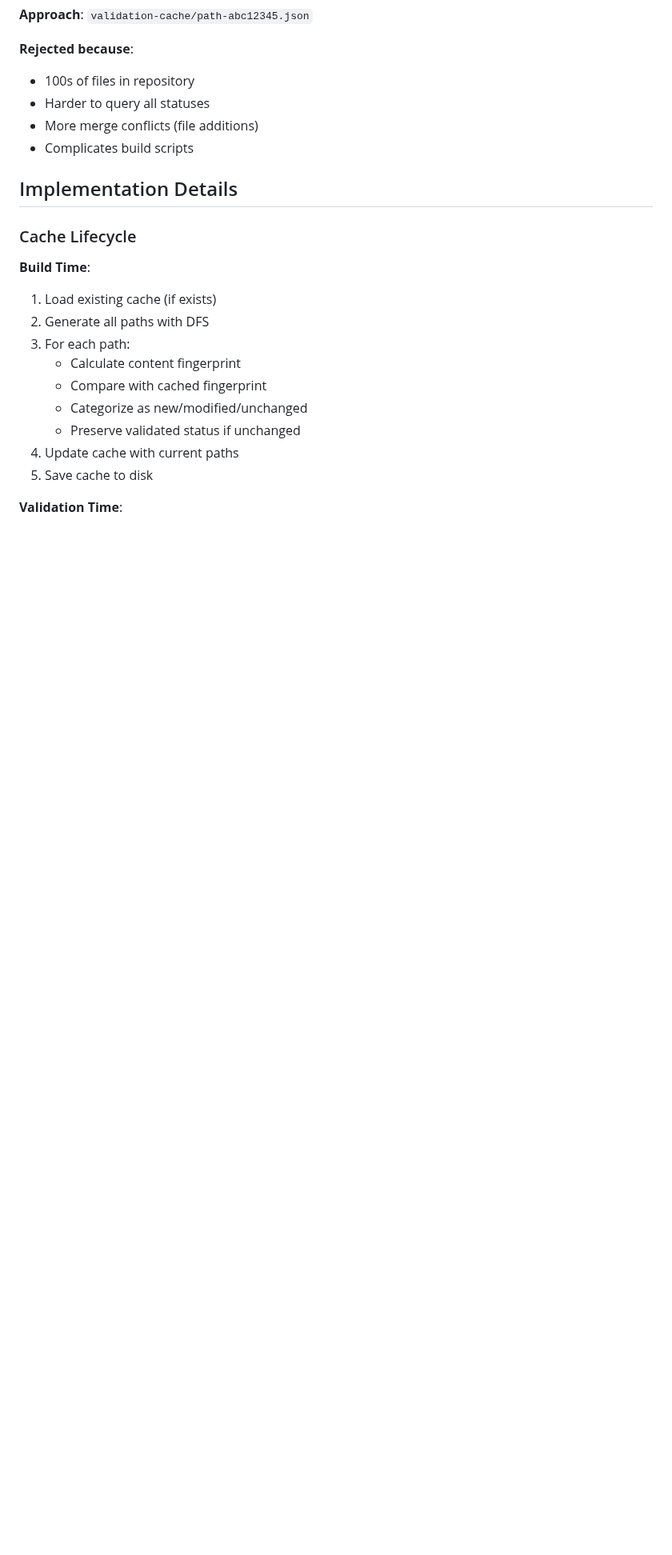
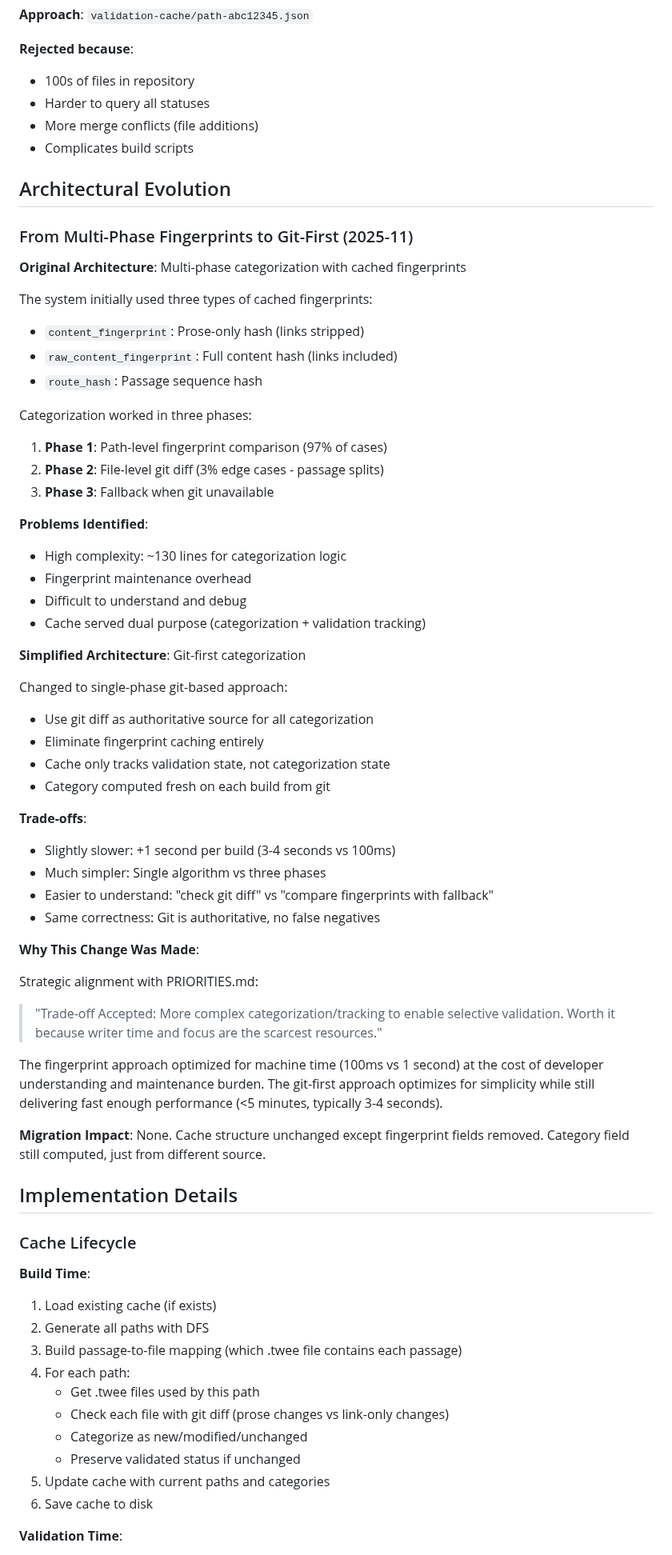
Before and after one commit to michaelansel/NaNoWriMo2025, a Markdown page: architecture/002-validation-cache.md, the part around one of its changes. Shown at 80% size. Drawn GitHub-style; blank space fills up the shorter version.

```diff
--- a/architecture/002-validation-cache.md
+++ b/architecture/002-validation-cache.md
@@ -144,6 +146,51 @@ We decided to implement a **persistent validation cache** as a JSON file in the
 - More merge conflicts (file additions)
 - Complicates build scripts
 
+## Architectural Evolution
+
+### From Multi-Phase Fingerprints to Git-First (2025-11)
+
+**Original Architecture**: Multi-phase categorization with cached fingerprints
+
+The system initially used three types of cached fingerprints:
+- `content_fingerprint`: Prose-only hash (links stripped)
+- `raw_content_fingerprint`: Full content hash (links included)
+- `route_hash`: Passage sequence hash
+
+Categorization worked in three phases:
+1. **Phase 1**: Path-level fingerprint comparison (97% of cases)
+2. **Phase 2**: File-level git diff (3% edge cases - passage splits)
+3. **Phase 3**: Fallback when git unavailable
+
+**Problems Identified**:
+- High complexity: ~130 lines for categorization logic
+- Fingerprint maintenance overhead
+- Difficult to understand and debug
+- Cache served dual purpose (categorization + validation tracking)
+
+**Simplified Architecture**: Git-first categorization
+
+Changed to single-phase git-based approach:
+- Use git diff as authoritative source for all categorization
+- Eliminate fingerprint caching entirely
+- Cache only tracks validation state, not categorization state
+- Category computed fresh on each build from git
+
+**Trade-offs**:
+- Slightly slower: +1 second per build (3-4 seconds vs 100ms)
+- Much simpler: Single algorithm vs three phases
+- Easier to understand: "check git diff" vs "compare fingerprints with fallback"
+- Same correctness: Git is authoritative, no false negatives
+
+**Why This Change Was Made**:
+
+Strategic alignment with PRIORITIES.md:
+> "Trade-off Accepted: More complex categorization/tracking to enable selective validation. Worth it because writer time and focus are the scarcest resources."
+
+The fingerprint approach optimized for machine time (100ms vs 1 second) at the cost of developer understanding and maintenance burden. The git-first approach optimizes for simplicity while still delivering fast enough performance (<5 minutes, typically 3-4 seconds).
+
+**Migration Impact**: None. Cache structure unchanged except fingerprint fields removed. Category field still computed, just from different source.
+
 ## Implementation Details
 
 ### Cache Lifecycle
@@ -151,13 +198,14 @@ We decided to implement a **persistent validation cache** as a JSON file in the
 **Build Time**:
 1. Load existing cache (if exists)
 2. Generate all paths with DFS
-3. For each path:
-   - Calculate content fingerprint
-   - Compare with cached fingerprint
+3. Build passage-to-file mapping (which .twee file contains each passage)
+4. For each path:
+   - Get .twee files used by this path
+   - Check each file with git diff (prose changes vs link-only changes)
    - Categorize as new/modified/unchanged
    - Preserve validated status if unchanged
-4. Update cache with current paths
-5. Save cache to disk
+5. Update cache with current paths and categories
+6. Save cache to disk
 
 **Validation Time**:
 1. Load cache
```
Also changed, not shown: other parts of architecture/002-validation-cache.md (+95 -39 lines).
